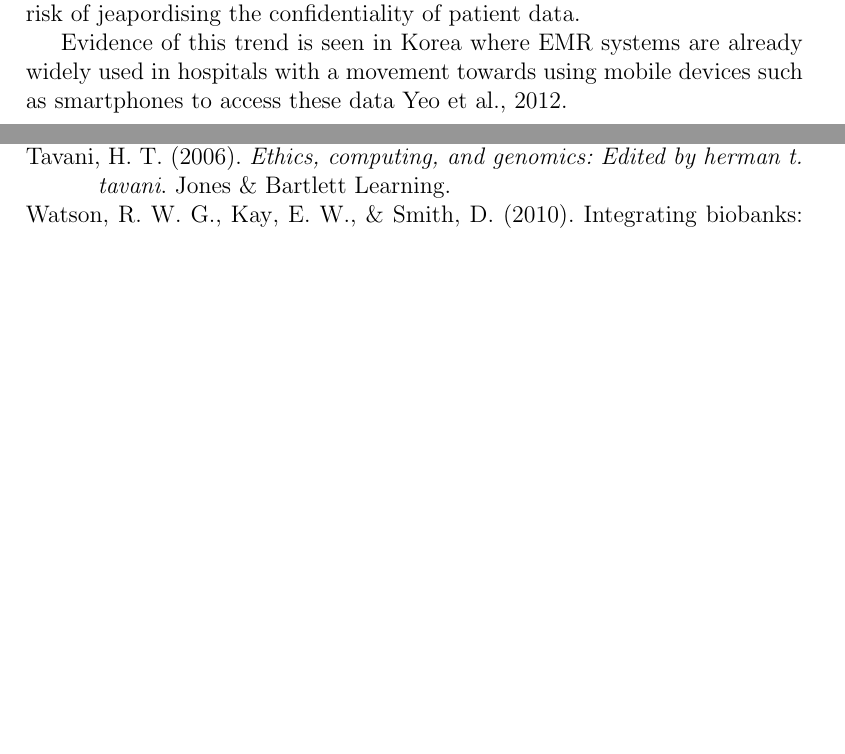
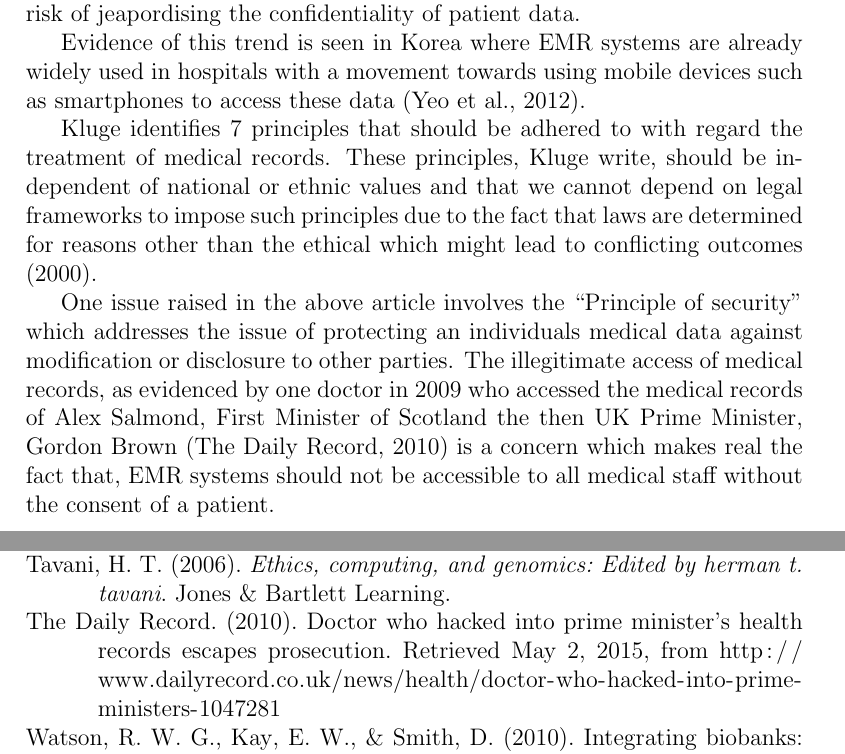
Before and after one commit to hiraethus/ethics-in-bioimaging-and-bioinformatics-in-medicine, a LaTeX document (ethics-essay.tex): two parts of pages 4 and 6 of 6 before the commit and two parts of pages 4 and 7 of 7 after it, joined at a grey line, cut so that both start at the same text, the shorter picture padded with empty space. Compiled offline with pdfLaTeX.

Commit message:
bit about principle of security

```diff
--- a/ethics-essay.tex
+++ b/ethics-essay.tex
@@ -7,7 +7,7 @@
 
 \DeclareLanguageMapping{british}{british-apa}
 
-\title{Bioinformatics and Bioimaging: Considerations for the $21^{st}$ Century}
+\title{Considerations for the $21^{st}$ Century in Bioinformatics and Medical Practice}
 \author{Michael J. Jones \\
   MSc Bioinformatics \& Computational Genomics \\
   Queen's University Belfast}
@@ -150,7 +150,22 @@ patient data.
 
 Evidence of this trend is seen in Korea where EMR systems are already widely
 used in hospitals with a movement towards using mobile devices such as smartphones to
-access these data \cite{yeo2012pitfalls}.
+access these data \parencite{yeo2012pitfalls}.
+
+\citeauthor*{kluge2000professional} identifies 7 principles that should be adhered to
+with regard the treatment of medical records. These principles,
+\citeauthor*{kluge2000professional} write, should be independent of national or ethnic
+values and that we cannot depend on legal frameworks to impose such principles due to
+the fact that laws are determined for reasons other than the ethical which might lead to
+conflicting outcomes \parencite*{kluge2000professional}.
+
+One issue raised in the above article involves the ``Principle of security'' which
+addresses the issue of protecting an individuals medical data against modification or
+disclosure to other parties. The illegitimate access of medical records,
+as evidenced by one doctor in 2009 who accessed the medical records of Alex Salmond,
+First Minister of Scotland the then UK Prime Minister, Gordon Brown
+\parencite{dailyrecord2010doctor} is a concern which makes real the fact that, EMR
+systems should not be accessible to all medical staff without the consent of a patient.
 
 \section{Bioimaging}
 In both the fields of research and soon the field of clinical pathology, imaging is becoming
```
Also changed, not shown: ethics-essay.bib (+8 -0 lines).
